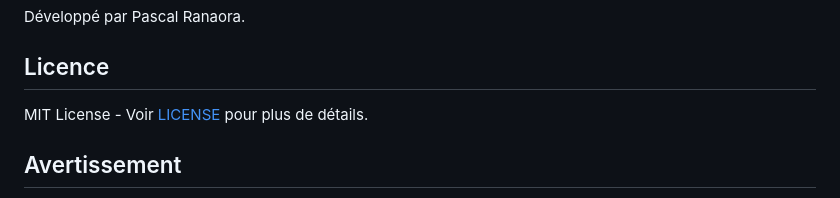
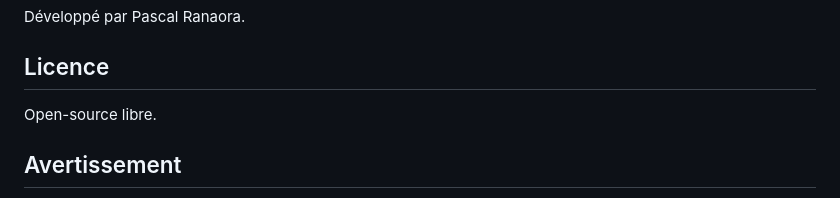
Before and after one commit to pascalranaora/simulateur-bitcoin, a Markdown page: README.md, the part around the change. Drawn GitHub-style.

```diff
--- a/README.md
+++ b/README.md
@@ -153,7 +153,7 @@ if __name__ == "__main__":
 Développé par Pascal Ranaora.
 
 ## Licence
-MIT License - Voir [LICENSE](LICENSE) pour plus de détails.
+Open-source libre.
 
 ## Avertissement
 Ce simulateur est à des fins éducatives et de modélisation. Les projections sont basées sur des modèles hypothétiques et ne constituent pas un conseil financier.
```
